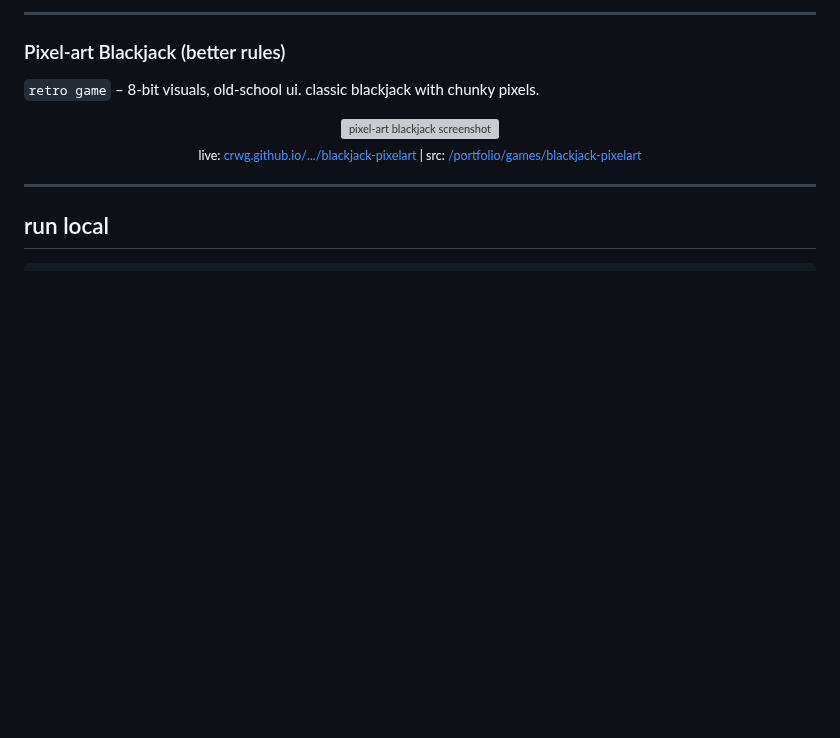
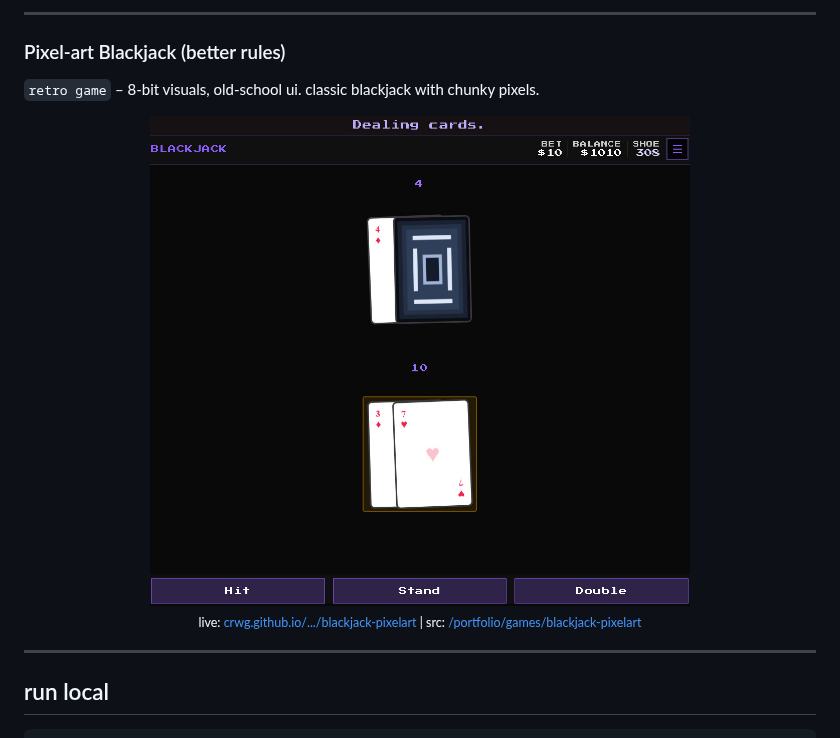
Before and after one commit to crwg/crwg.github.io, a Markdown page: README.md, the part around one of its changes. Rendered like a GitHub page; blank space fills up the shorter version; grey boxes are pictures that could not be loaded.

Commit message:
Swap images for Blackjack card and pixel art sections

```diff
--- a/README.md
+++ b/README.md
@@ -85,7 +85,8 @@ canvas‑based digital rain. katakana & latin glyphs, variable speed / density /
 `retro game` – 8‑bit visuals, old‑school ui. classic blackjack with chunky pixels.
 
 <p align="center">
-  <img src="assets/blackjack-pixel.jpg" alt="pixel-art blackjack screenshot" width="540" style="border-radius: 8px; border: 1px solid #aaa;"/>
+
+  <img src="assets/pocpix.jpg" alt="test card screenshot" width="540" style="border-radius: 8px; border: 1px solid #aaa;"/>
   <br/>
   <sub>live: <a href="https://crwg.github.io/portfolio/games/blackjack-pixelart/index.html">crwg.github.io/.../blackjack-pixelart</a> | src: <a href="https://github.com/crwg/crwg.github.io/tree/master/portfolio/games/blackjack-pixelart">/portfolio/games/blackjack-pixelart</a></sub>
 </p>
```
Also changed, not shown: other parts of README.md (+1 -1 lines).
